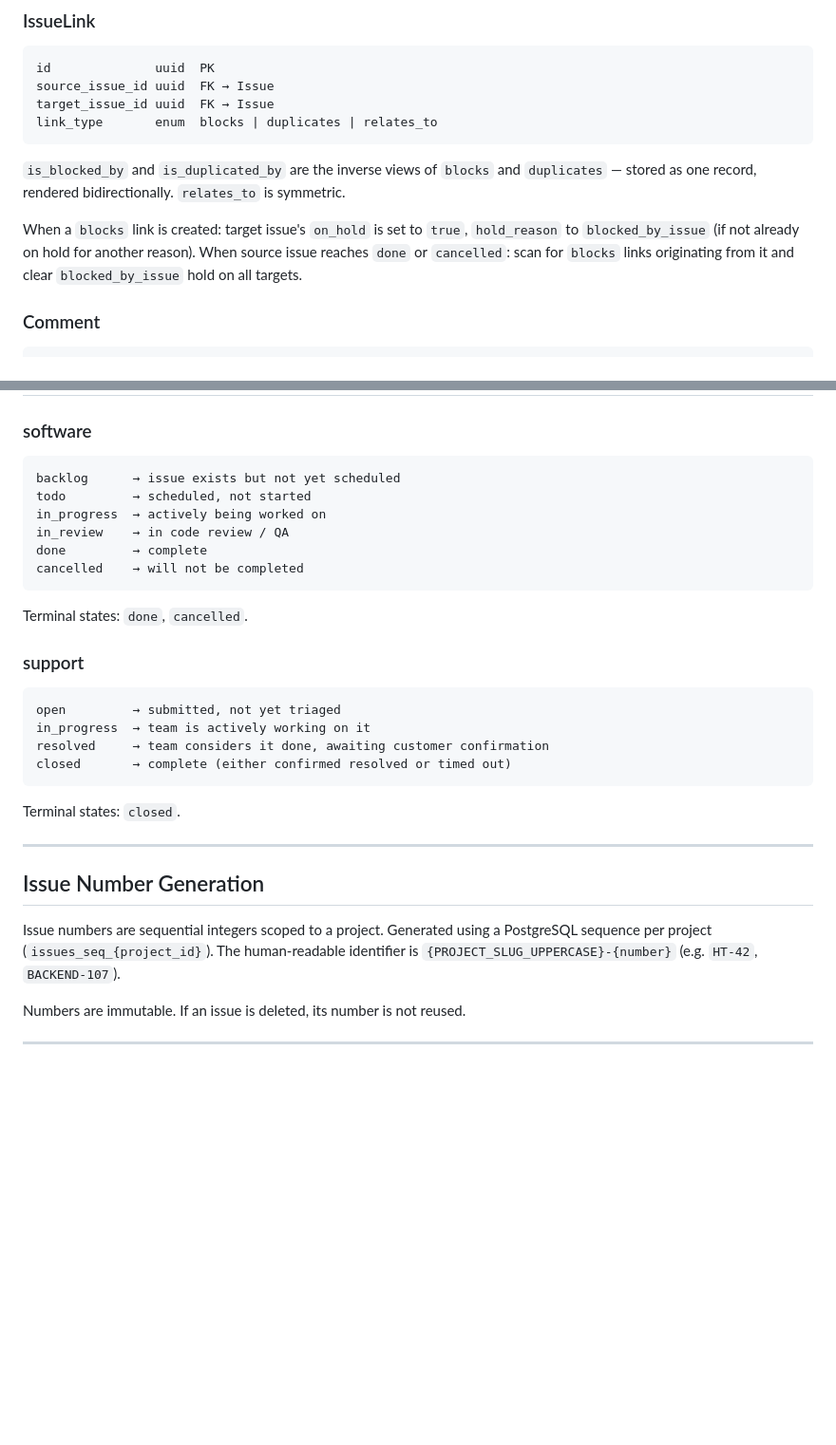
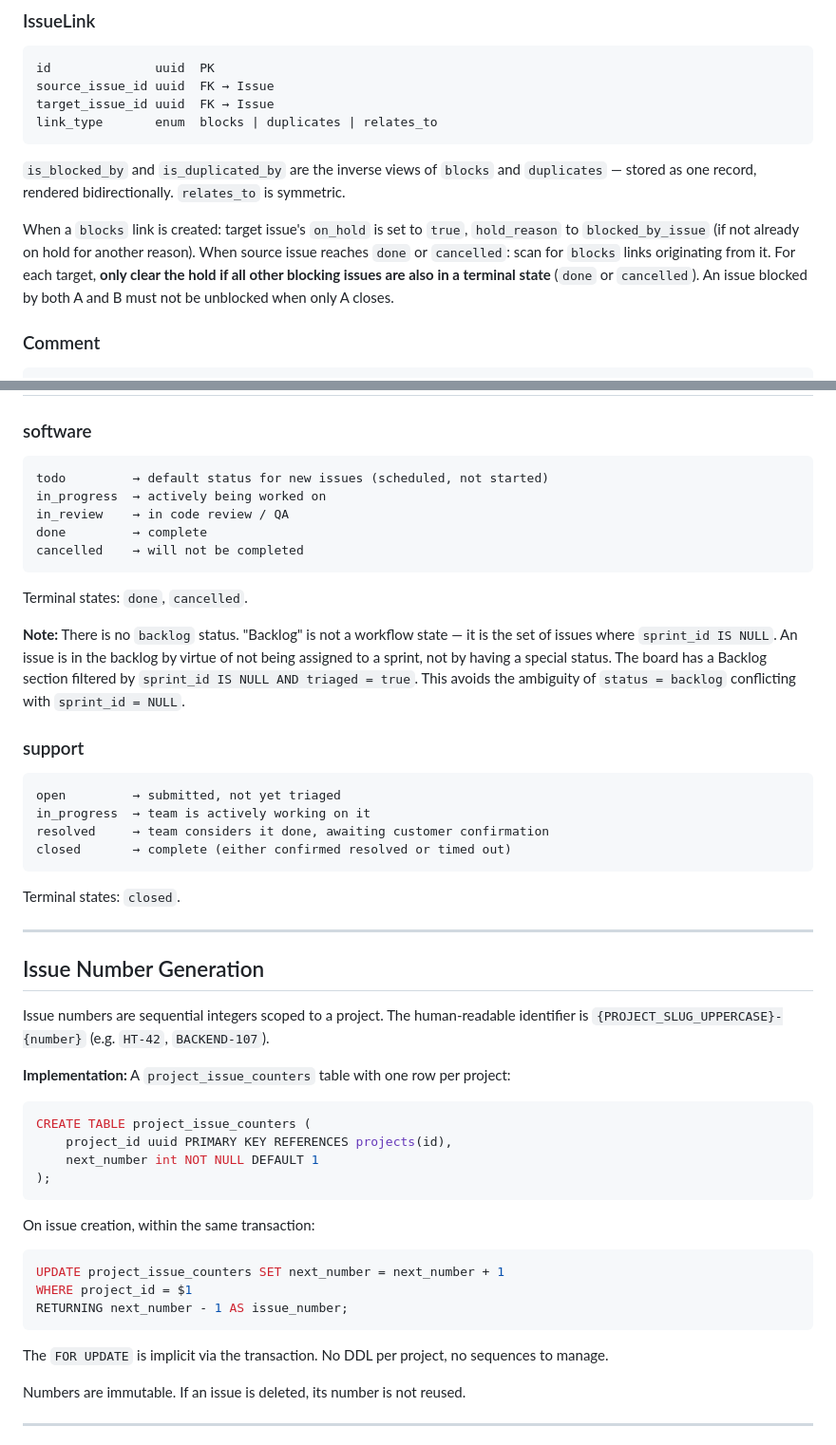
Before and after one commit to The127/hivetrack, a Markdown page: docs/domain-model.md, 2 parts joined by grey strips. Shown at 95% size. Rendered like a GitHub page; blank space fills up the shorter version.

Commit message:
Fix three design issues identified in architecture review
- Remove backlog from software status enum. Backlog is sprint_id IS NULL,
  not a workflow state. Eliminates status/sprint_id ambiguity.
- Fix multi-blocker hold clearing: only unblock an issue when ALL blocking
  issues are in a terminal state, not just the first one to close.
- Replace per-project DDL sequences with project_issue_counters table.
  UPDATE...RETURNING within the issue transaction — no runtime DDL needed.

Co-Authored-By: Claude Sonnet 4.6 <noreply@anthropic.com>

````diff
--- a/docs/domain-model.md
+++ b/docs/domain-model.md
@@ -217,7 +217,7 @@ link_type       enum  blocks | duplicates | relates_to
 `is_blocked_by` and `is_duplicated_by` are the inverse views of `blocks` and `duplicates` — stored as one record, rendered bidirectionally. `relates_to` is symmetric.
 
 When a `blocks` link is created: target issue's `on_hold` is set to `true`, `hold_reason` to `blocked_by_issue` (if not already on hold for another reason).
-When source issue reaches `done` or `cancelled`: scan for `blocks` links originating from it and clear `blocked_by_issue` hold on all targets.
+When source issue reaches `done` or `cancelled`: scan for `blocks` links originating from it. For each target, **only clear the hold if all other blocking issues are also in a terminal state** (`done` or `cancelled`). An issue blocked by both A and B must not be unblocked when only A closes.
 
 ### Comment
 ```
@@ -261,14 +261,15 @@ error        string?
 
 ### software
 ```
-backlog      → issue exists but not yet scheduled
-todo         → scheduled, not started
+todo         → default status for new issues (scheduled, not started)
 in_progress  → actively being worked on
 in_review    → in code review / QA
 done         → complete
 cancelled    → will not be completed
 ```
 Terminal states: `done`, `cancelled`.
+
+**Note:** There is no `backlog` status. "Backlog" is not a workflow state — it is the set of issues where `sprint_id IS NULL`. An issue is in the backlog by virtue of not being assigned to a sprint, not by having a special status. The board has a Backlog section filtered by `sprint_id IS NULL AND triaged = true`. This avoids the ambiguity of `status = backlog` conflicting with `sprint_id = NULL`.
 
 ### support
 ```
@@ -283,7 +284,22 @@ Terminal states: `closed`.
 
 ## Issue Number Generation
 
-Issue numbers are sequential integers scoped to a project. Generated using a PostgreSQL sequence per project (`issues_seq_{project_id}`). The human-readable identifier is `{PROJECT_SLUG_UPPERCASE}-{number}` (e.g. `HT-42`, `BACKEND-107`).
+Issue numbers are sequential integers scoped to a project. The human-readable identifier is `{PROJECT_SLUG_UPPERCASE}-{number}` (e.g. `HT-42`, `BACKEND-107`).
+
+**Implementation:** A `project_issue_counters` table with one row per project:
+```sql
+CREATE TABLE project_issue_counters (
+    project_id uuid PRIMARY KEY REFERENCES projects(id),
+    next_number int NOT NULL DEFAULT 1
+);
+```
+On issue creation, within the same transaction:
+```sql
+UPDATE project_issue_counters SET next_number = next_number + 1
+WHERE project_id = $1
+RETURNING next_number - 1 AS issue_number;
+```
+The `FOR UPDATE` is implicit via the transaction. No DDL per project, no sequences to manage.
 
 Numbers are immutable. If an issue is deleted, its number is not reused.
 
````
Also changed, not shown: CLAUDE.md (+1 -1 lines).
